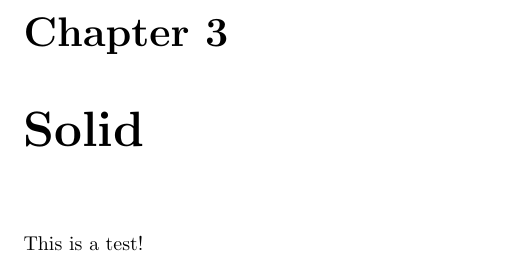
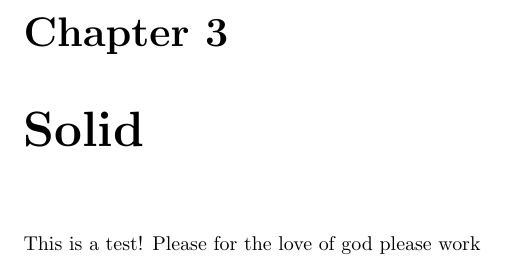
Before and after one commit to Verillix/The-Greatest-Endeavour, a LaTeX document (LaTeX/The Greatest Endeavour.tex): part of page 4 of 4, cut so that both start at the same text. Compiled offline with pdfLaTeX.

Commit message:
Update config

```diff
--- a/LaTeX/The Greatest Endeavour.tex
+++ b/LaTeX/The Greatest Endeavour.tex
@@ -10,4 +10,5 @@ Maecenas vitae arcu at odio laoreet malesuada non vitae tortor. Nulla ultricies
 \chapter{3D Printing}
 \chapter{Solid}
 This is a test!
+Please for the love of god please work
 \end{document}
```
